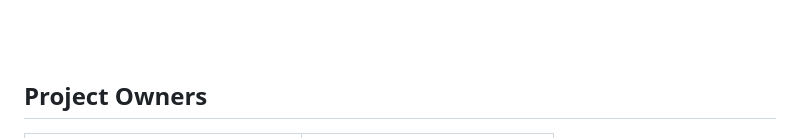
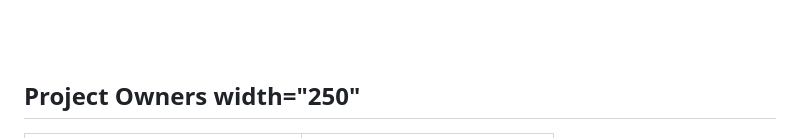
Before and after one commit to 8mehmet11/Responsive-Website-Design, a Markdown page: README.md, the part around the change printed below. GitHub-like rendering.

```diff
--- a/README.md
+++ b/README.md
@@ -5,5 +5,5 @@
 
 <br><br>
 
-## Project Owners
+## Project Owners   width="250"
 <table>
```
Also changed, not shown: other parts of README.md (+3 -3 lines).
